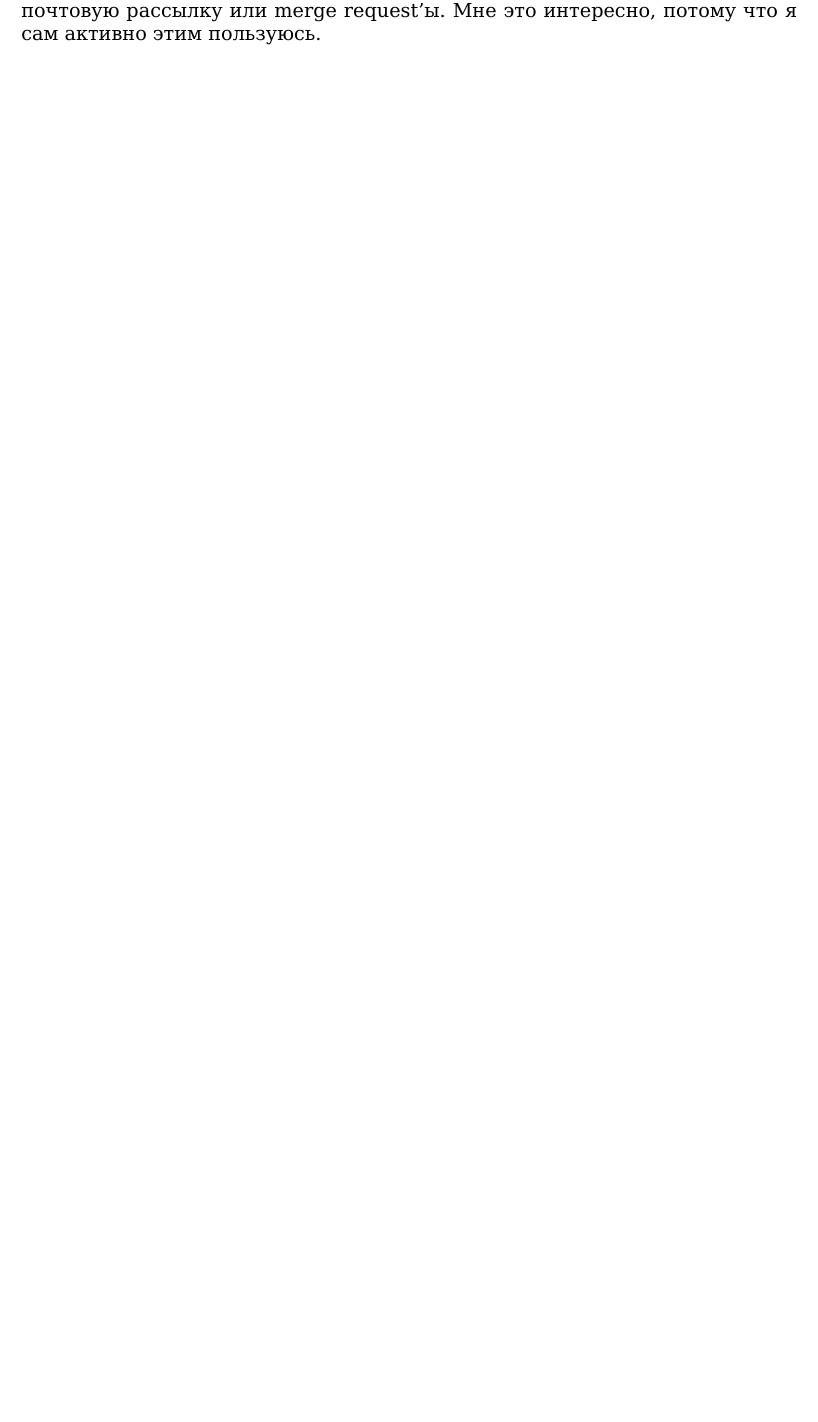
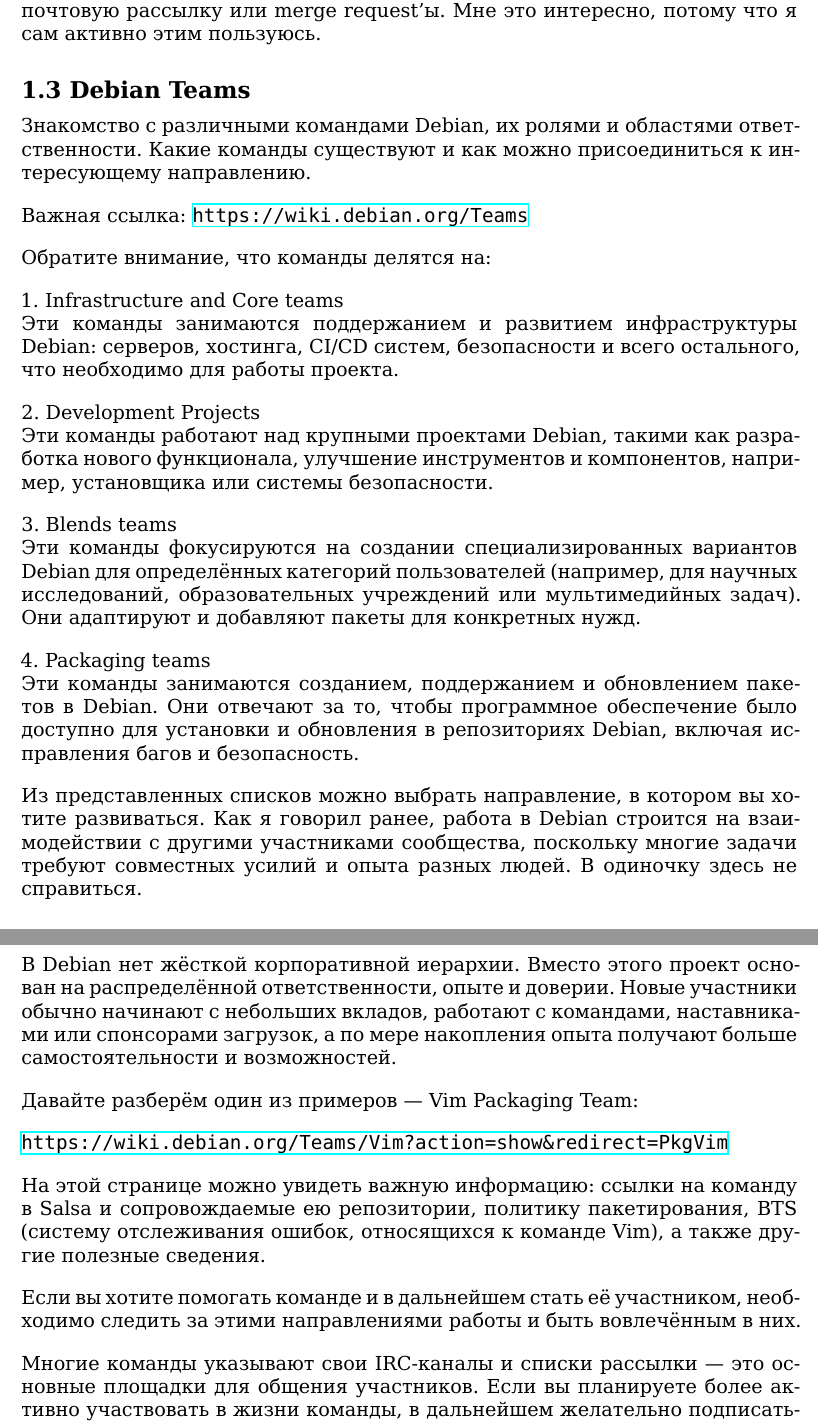
Before and after one commit to krekhovx/debian-way-ru, a LaTeX document (debian-way-ru.tex, which reads chapters/01-getting-started.tex): part of page 11 of 11 before the commit and two parts of pages 11 and 12 of 12 after it, the two joined at a grey line, cut so that both start at the same text, the shorter picture padded with empty space. Compiled offline with XeLaTeX.

Commit message:
Continue writing the guide

```diff
--- a/chapters/01-getting-started.tex
+++ b/chapters/01-getting-started.tex
@@ -191,3 +191,61 @@
 состою в Debian Vim Maintainers, делаю небольшой вклад и сопровождаю интересные
 мне пакеты, а проекту Xfce по возможности помогаю через почтовую рассылку или
 merge request'ы. Мне это интересно, потому что я сам активно этим пользуюсь.
+
+\vspace{-0.5cm}
+\subsection*{\textbf{1.3 Debian Teams}}
+\addcontentsline{toc}{subsection}{1.3 Debian Teams}
+\vspace{-0.5cm}
+
+Знакомство с различными командами Debian, их ролями и областями ответственности.
+Какие команды существуют и как можно присоединиться к интересующему направлению.
+
+Важная ссылка: \url{https://wiki.debian.org/Teams}
+
+Обратите внимание, что команды делятся на:
+
+1. Infrastructure and Core teams\\
+Эти команды занимаются поддержанием и развитием инфраструктуры Debian: серверов,
+хостинга, CI/CD систем, безопасности и всего остального, что необходимо для
+работы проекта.
+
+2. Development Projects\\
+Эти команды работают над крупными проектами Debian, такими как разработка нового
+функционала, улучшение инструментов и компонентов, например, установщика или
+системы безопасности.
+
+3. Blends teams\\
+Эти команды фокусируются на создании специализированных вариантов Debian для
+определённых категорий пользователей (например, для научных исследований,
+образовательных учреждений или мультимедийных задач). Они адаптируют и добавляют
+пакеты для конкретных нужд.
+
+4. Packaging teams\\
+Эти команды занимаются созданием, поддержанием и обновлением пакетов в Debian.
+Они отвечают за то, чтобы программное обеспечение было доступно для установки и
+обновления в репозиториях Debian, включая исправления багов и безопасность.
+
+Из представленных списков можно выбрать направление, в котором вы хотите
+развиваться. Как я говорил ранее, работа в Debian строится на взаимодействии с
+другими участниками сообщества, поскольку многие задачи требуют совместных
+усилий и опыта разных людей. В одиночку здесь не справиться.
+
+В Debian нет жёсткой корпоративной иерархии. Вместо этого проект основан на
+распределённой ответственности, опыте и доверии. Новые участники обычно начинают
+с небольших вкладов, работают с командами, наставниками или спонсорами загрузок,
+а по мере накопления опыта получают больше самостоятельности и возможностей.
+
+Давайте разберём один из примеров --- Vim Packaging Team:
+
+\url{https://wiki.debian.org/Teams/Vim?action=show&redirect=PkgVim}
+
+На этой странице можно увидеть важную информацию: ссылки на команду в Salsa и
+сопровождаемые ею репозитории, политику пакетирования, BTS (систему отслеживания
+ошибок, относящихся к команде Vim), а также другие полезные сведения.
+
+Если вы хотите помогать команде и в дальнейшем стать её участником, необходимо
+следить за этими направлениями работы и быть вовлечённым в них.
+
+Многие команды указывают свои IRC-каналы и списки рассылки --- это основные
+площадки для общения участников. Если вы планируете более активно участвовать в
+жизни команды, в дальнейшем желательно подписаться на её список рассылки:
```
Also changed, not shown: chapters/01-getting-started.tex (15 more changed lines).
